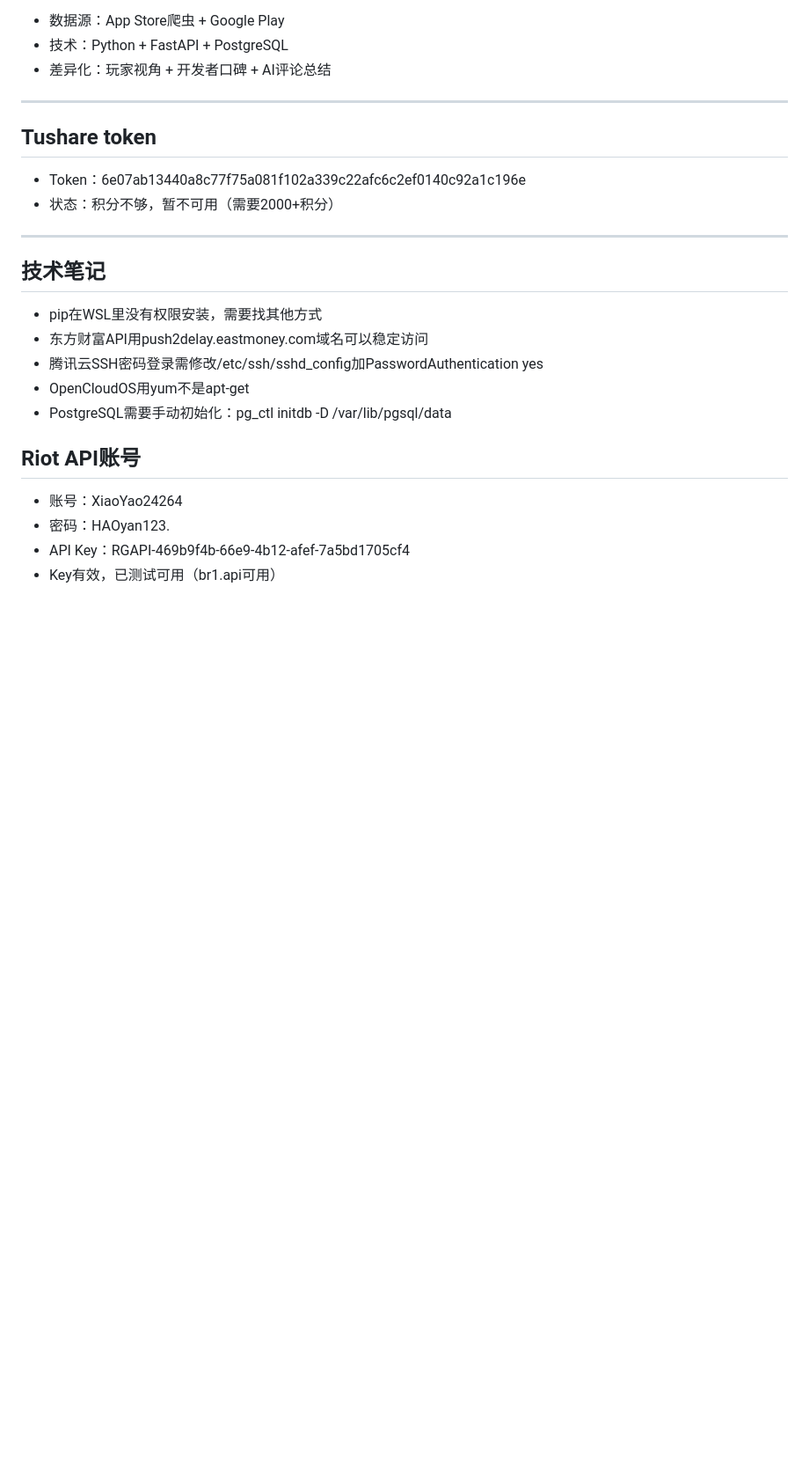
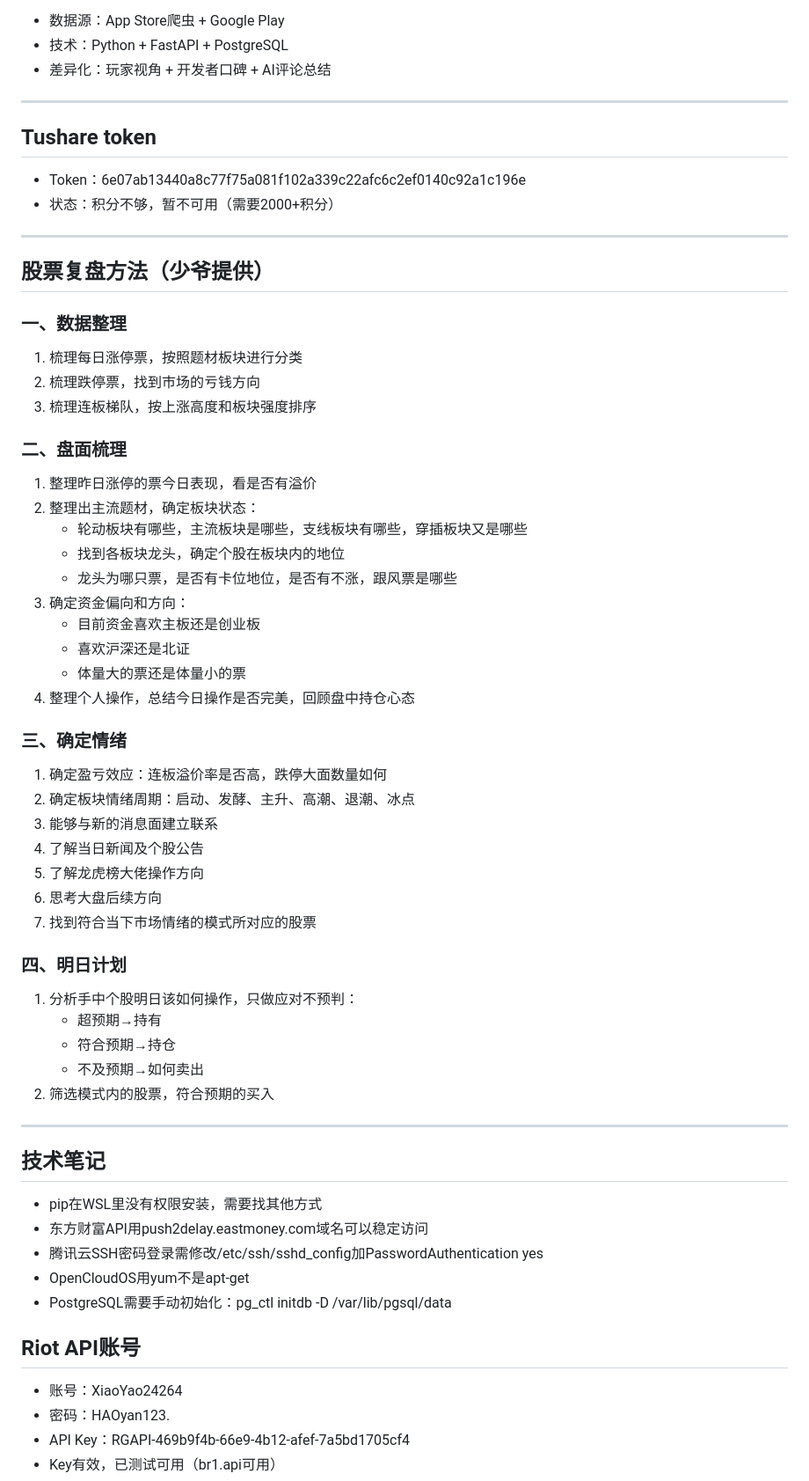
Before and after one commit to xiaoyao24264/-, a Markdown page: MEMORY.md, the part around the change. Shown at 88% size. GitHub-like rendering; blank space fills up the shorter version.

Commit message:
feat: 新增股票复盘方法论（少爷提供）
- 新增每日涨停/跌停/连板梯队的梳理方法
- 新增盘面梳理四步法：数据整理→盘面梳理→确定情绪→明日计划
- 明确资金偏向判断维度：主板vs创业板、沪深vs北证、大票vs小票
- 补充情绪周期识别：启动→发酵→主升→高潮→退潮→冰点
- 新增操作应对策略：超预期/符合预期/不及预期的处理方式

```diff
--- a/MEMORY.md
+++ b/MEMORY.md
@@ -105,6 +105,43 @@ curl -s "https://push2delay.eastmoney.com/api/qt/clist/get?pn=1&pz=100&po=1&np=1
 
 ---
 
+## 股票复盘方法（少爷提供）
+
+### 一、数据整理
+1. 梳理每日涨停票，按照题材板块进行分类
+2. 梳理跌停票，找到市场的亏钱方向
+3. 梳理连板梯队，按上涨高度和板块强度排序
+
+### 二、盘面梳理
+1. 整理昨日涨停的票今日表现，看是否有溢价
+2. 整理出主流题材，确定板块状态：
+   - 轮动板块有哪些，主流板块是哪些，支线板块有哪些，穿插板块又是哪些
+   - 找到各板块龙头，确定个股在板块内的地位
+   - 龙头为哪只票，是否有卡位地位，是否有不涨，跟风票是哪些
+3. 确定资金偏向和方向：
+   - 目前资金喜欢主板还是创业板
+   - 喜欢沪深还是北证
+   - 体量大的票还是体量小的票
+4. 整理个人操作，总结今日操作是否完美，回顾盘中持仓心态
+
+### 三、确定情绪
+1. 确定盈亏效应：连板溢价率是否高，跌停大面数量如何
+2. 确定板块情绪周期：启动、发酵、主升、高潮、退潮、冰点
+3. 能够与新的消息面建立联系
+4. 了解当日新闻及个股公告
+5. 了解龙虎榜大佬操作方向
+6. 思考大盘后续方向
+7. 找到符合当下市场情绪的模式所对应的股票
+
+### 四、明日计划
+1. 分析手中个股明日该如何操作，只做应对不预判：
+   - 超预期→持有
+   - 符合预期→持仓
+   - 不及预期→如何卖出
+2. 筛选模式内的股票，符合预期的买入
+
+---
+
 ## 技术笔记
 - pip在WSL里没有权限安装，需要找其他方式
 - 东方财富API用push2delay.eastmoney.com域名可以稳定访问
```
